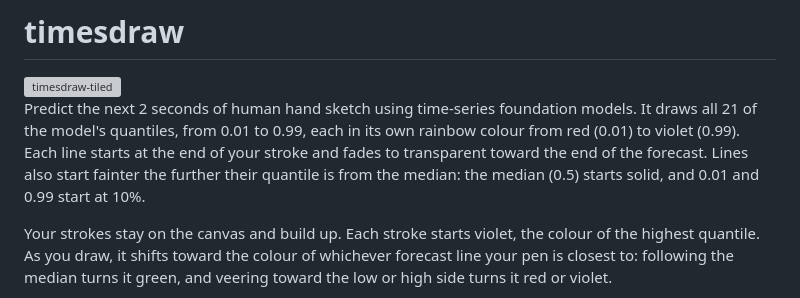
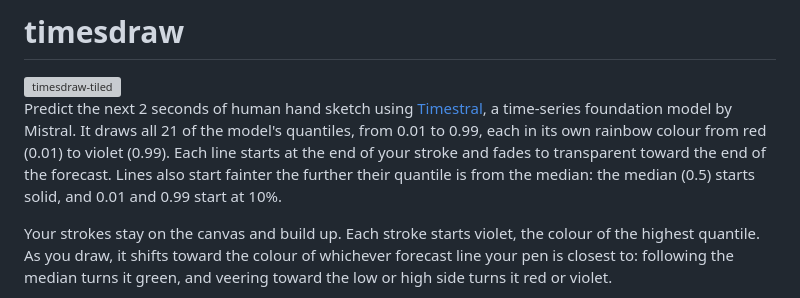
Before and after one commit to chuanqisun/timesdraw, a Markdown page: README.md, the part around the change. GitHub-like rendering; grey boxes are pictures that could not be loaded.

Commit message:
Enhance README with Timestral model reference
Updated description to include reference to Timestral model.

```diff
--- a/README.md
+++ b/README.md
@@ -2,7 +2,7 @@
 
 <img width="360" height="640" alt="timesdraw-tiled" src="https://github.com/user-attachments/assets/1f330275-68c7-4750-8d4b-5d9a0dc21fa5" />
 
-Predict the next 2 seconds of human hand sketch using time-series foundation models. It draws all 21 of the model's quantiles, from 0.01 to 0.99, each in its own rainbow colour from red (0.01) to violet (0.99). Each line starts at the end of your stroke and fades to transparent toward the end of the forecast. Lines also start fainter the further their quantile is from the median: the median (0.5) starts solid, and 0.01 and 0.99 start at 10%.
+Predict the next 2 seconds of human hand sketch using [Timestral](https://mistral.ai/news/timestral/), a time-series foundation model by Mistral. It draws all 21 of the model's quantiles, from 0.01 to 0.99, each in its own rainbow colour from red (0.01) to violet (0.99). Each line starts at the end of your stroke and fades to transparent toward the end of the forecast. Lines also start fainter the further their quantile is from the median: the median (0.5) starts solid, and 0.01 and 0.99 start at 10%.
 
 Your strokes stay on the canvas and build up. Each stroke starts violet, the colour of the highest quantile. As you draw, it shifts toward the colour of whichever forecast line your pen is closest to: following the median turns it green, and veering toward the low or high side turns it red or violet.
 
```
